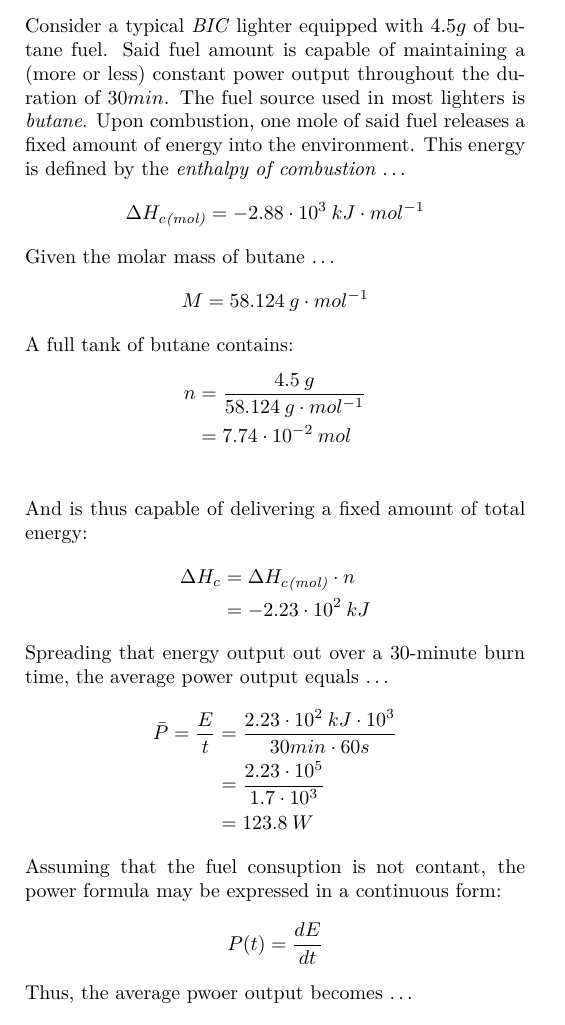
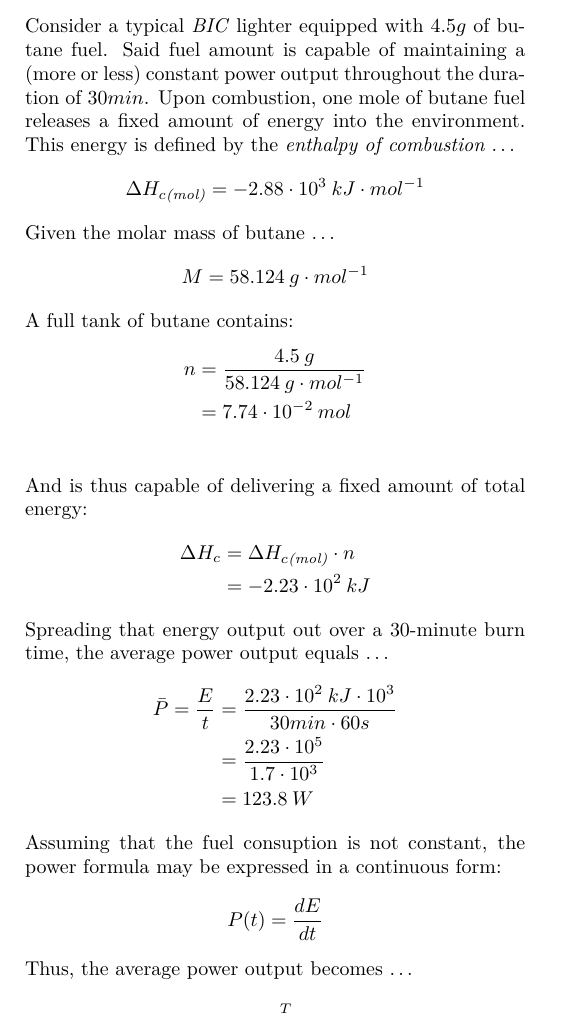
Before and after one commit to Medaware-org/firewood-tex, a LaTeX document (firewood.tex, which reads pages/prologue.tex): part of page 2 of 2, cut so that both start at the same text. Compiled offline with XeLaTeX.

Commit message:
Typos all across the board

```diff
--- a/pages/prologue.tex
+++ b/pages/prologue.tex
@@ -7,8 +7,8 @@ energy source, this being the (average) thermal power output. \\[\baselineskip]
 \subsection{Power Calculations}
 Consider a typical \textit{BIC} lighter equipped with $4.5g$ of butane fuel. Said fuel amount is capable of maintaining
 a (more or less) constant power output throughout the duration of $30min$.
-The fuel source used in most lighters is \textit{butane}. Upon combustion, one mole of said fuel
-releases a fixed amount of energy into the environment. This energy is defined by the \textit{enthalpy of combustion} $\dots$
+Upon combustion, one mole of butane fuel releases a fixed amount of energy into the environment. This energy is defined
+by the \textit{enthalpy of combustion} $\dots$
 \begin{align*}
 	\Delta H_{c\textit{(mol)}} &= -2.88 \cdot 10^3 \: kJ \cdot mol^{-1}
 \end{align*}
@@ -32,11 +32,11 @@ Spreading that energy output out over a $30$-minute burn time, the average power
 			&= \frac{2.23 \cdot 10^5}{1.7 \cdot 10^3} \\
 			&= 123.8 \: W
 \end{align*}
-Assuming that the fuel consuption is not contant, the power formula may be expressed in a continuous form:
+Assuming that the fuel consuption is not constant, the power formula may be expressed in a continuous form:
 \begin{align*}
 	P(t) &= \frac{dE}{dt}
 \end{align*}
-Thus, the average pwoer output becomes $\dots$
+Thus, the average power output becomes $\dots$
 \begin{align*}
 	\bar{P} &= \frac{1}{T} \cdot \int\limits_{0}^{T} P(t) \: dt
 \end{align*}
```
Also changed, not shown: firewood.pdf.
